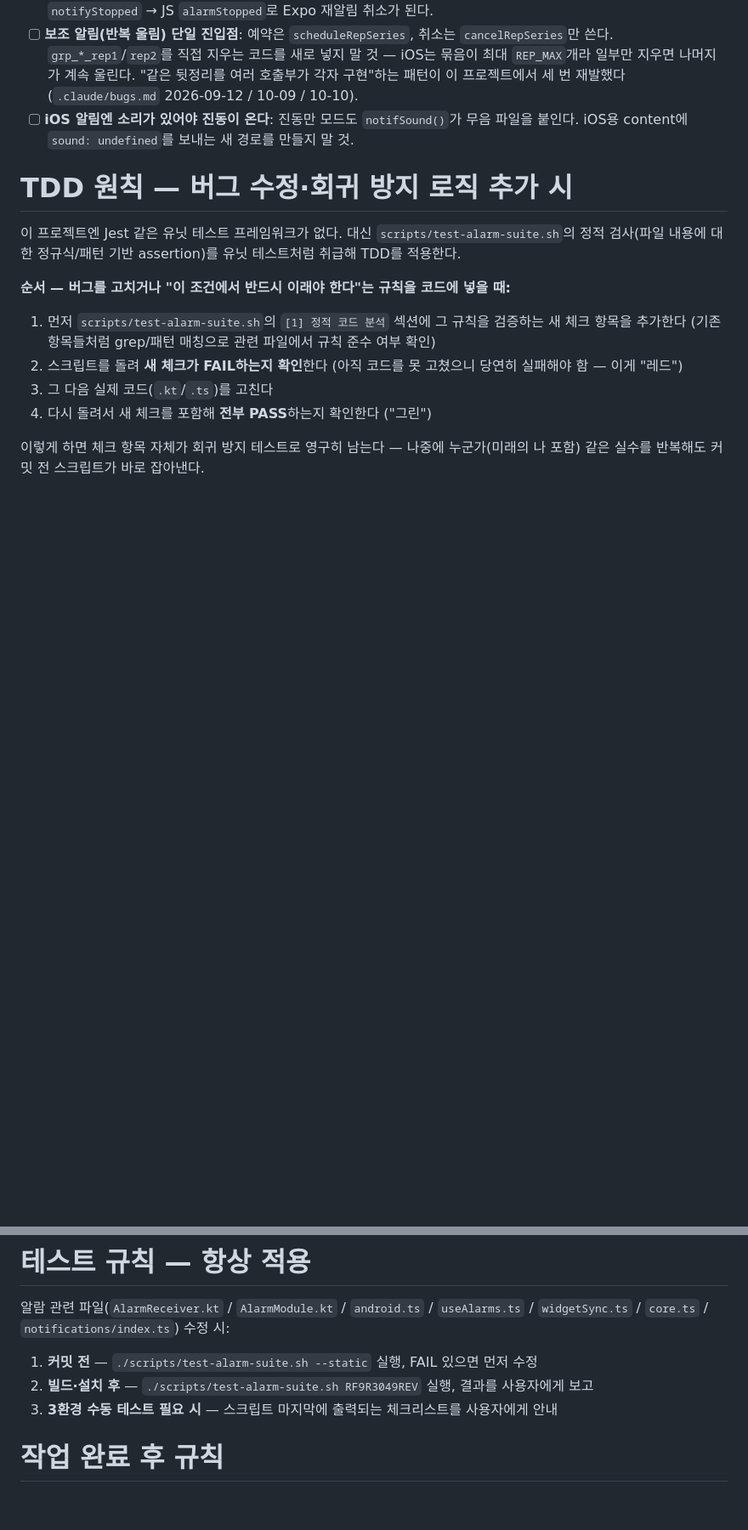
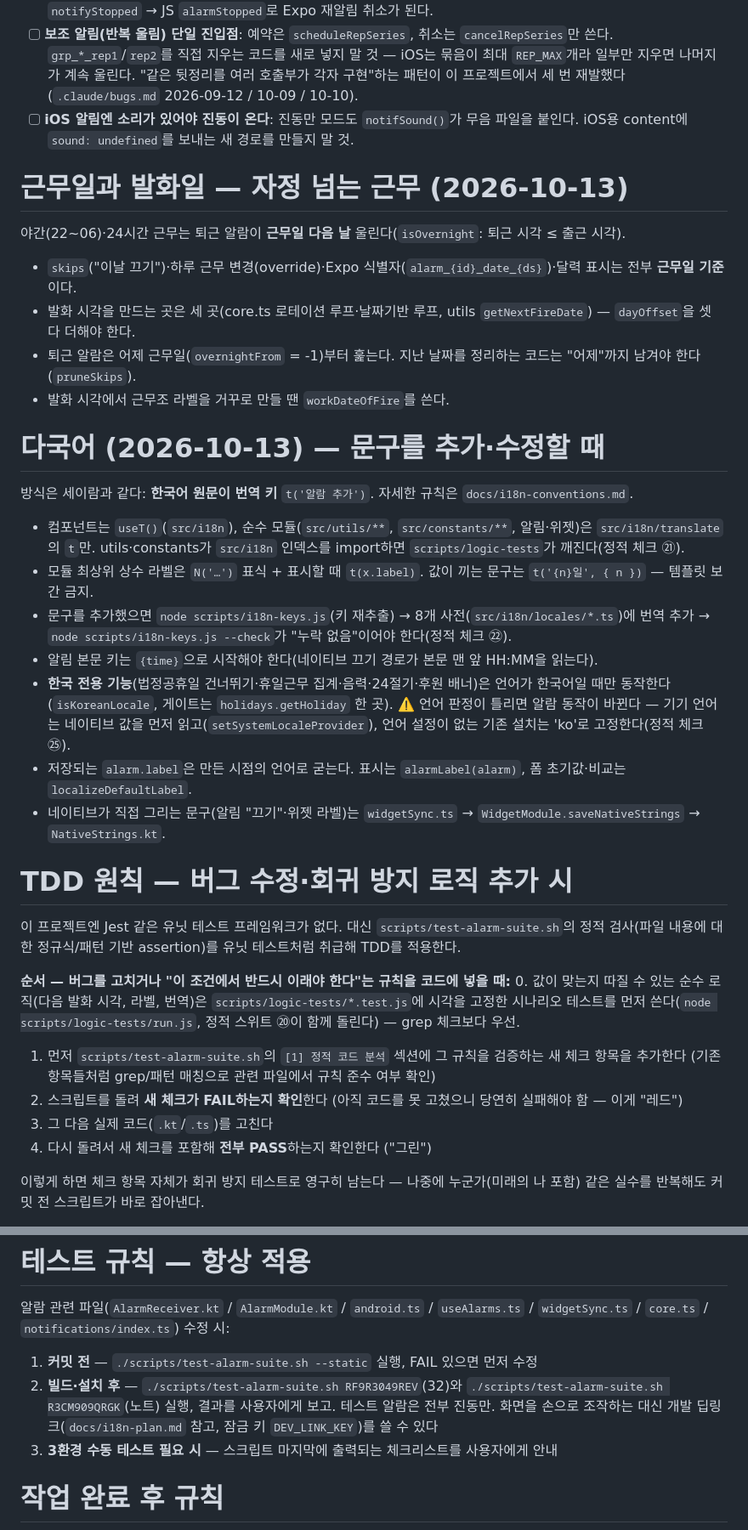
Before and after one commit to danielpark64/alarm-ios, a Markdown page: CLAUDE.md, 2 parts joined by grey strips. Shown at 85% size. GitHub-like rendering; blank space fills up the shorter version.

Commit message:
docs: CLAUDE.md에 근무일/발화일·다국어 규칙, 테스트 절차 갱신
Co-Authored-By: Claude Opus 5.5 <noreply@anthropic.com>

```diff
--- a/CLAUDE.md
+++ b/CLAUDE.md
@@ -29,12 +29,37 @@ Expo만 취소하고 AlarmManager를 빠뜨리면 알람이 비활성화해도
 - [ ] **iOS 알림엔 소리가 있어야 진동이 온다**: 진동만 모드도 `notifSound()`가 무음 파일을 붙인다.
       iOS용 content에 `sound: undefined`를 보내는 새 경로를 만들지 말 것.
 
+# 근무일과 발화일 — 자정 넘는 근무 (2026-10-13)
+
+야간(22~06)·24시간 근무는 퇴근 알람이 **근무일 다음 날** 울린다(`isOvernight`: 퇴근 시각 ≤ 출근 시각).
+- `skips`("이날 끄기")·하루 근무 변경(override)·Expo 식별자(`alarm_{id}_date_{ds}`)·달력 표시는 전부 **근무일 기준**이다.
+- 발화 시각을 만드는 곳은 세 곳(core.ts 로테이션 루프·날짜기반 루프, utils `getNextFireDate`) — `dayOffset`을 셋 다 더해야 한다.
+- 퇴근 알람은 어제 근무일(`overnightFrom` = -1)부터 훑는다. 지난 날짜를 정리하는 코드는 "어제"까지 남겨야 한다(`pruneSkips`).
+- 발화 시각에서 근무조 라벨을 거꾸로 만들 땐 `workDateOfFire`를 쓴다.
+
+# 다국어 (2026-10-13) — 문구를 추가·수정할 때
+
+방식은 세이람과 같다: **한국어 원문이 번역 키** `t('알람 추가')`. 자세한 규칙은 `docs/i18n-conventions.md`.
+- 컴포넌트는 `useT()`(`src/i18n`), 순수 모듈(`src/utils/**`, `src/constants/**`, 알림·위젯)은 `src/i18n/translate`의 `t`만.
+  utils·constants가 `src/i18n` 인덱스를 import하면 `scripts/logic-tests`가 깨진다(정적 체크 ㉑).
+- 모듈 최상위 상수 라벨은 `N('…')` 표식 + 표시할 때 `t(x.label)`. 값이 끼는 문구는 `t('{n}일', { n })` — 템플릿 보간 금지.
+- 문구를 추가했으면 `node scripts/i18n-keys.js`(키 재추출) → 8개 사전(`src/i18n/locales/*.ts`)에 번역 추가 →
+  `node scripts/i18n-keys.js --check`가 "누락 없음"이어야 한다(정적 체크 ㉒).
+- 알림 본문 키는 `{time}`으로 시작해야 한다(네이티브 끄기 경로가 본문 맨 앞 HH:MM을 읽는다).
+- **한국 전용 기능**(법정공휴일 건너뛰기·휴일근무 집계·음력·24절기·후원 배너)은 언어가 한국어일 때만 동작한다
+  (`isKoreanLocale`, 게이트는 `holidays.getHoliday` 한 곳). ⚠️ 언어 판정이 틀리면 알람 동작이 바뀐다 —
+  기기 언어는 네이티브 값을 먼저 읽고(`setSystemLocaleProvider`), 언어 설정이 없는 기존 설치는 'ko'로 고정한다(정적 체크 ㉕).
+- 저장되는 `alarm.label`은 만든 시점의 언어로 굳는다. 표시는 `alarmLabel(alarm)`, 폼 초기값·비교는 `localizeDefaultLabel`.
+- 네이티브가 직접 그리는 문구(알림 "끄기"·위젯 라벨)는 `widgetSync.ts` → `WidgetModule.saveNativeStrings` → `NativeStrings.kt`.
+
 # TDD 원칙 — 버그 수정·회귀 방지 로직 추가 시
 
 이 프로젝트엔 Jest 같은 유닛 테스트 프레임워크가 없다. 대신 `scripts/test-alarm-suite.sh`의
 정적 검사(파일 내용에 대한 정규식/패턴 기반 assertion)를 유닛 테스트처럼 취급해 TDD를 적용한다.
 
 **순서 — 버그를 고치거나 "이 조건에서 반드시 이래야 한다"는 규칙을 코드에 넣을 때:**
+0. 값이 맞는지 따질 수 있는 순수 로직(다음 발화 시각, 라벨, 번역)은 `scripts/logic-tests/*.test.js`에 시각을 고정한
+   시나리오 테스트를 먼저 쓴다(`node scripts/logic-tests/run.js`, 정적 스위트 ⑳이 함께 돌린다) — grep 체크보다 우선.
 1. 먼저 `scripts/test-alarm-suite.sh`의 `[1] 정적 코드 분석` 섹션에 그 규칙을 검증하는
    새 체크 항목을 추가한다 (기존 항목들처럼 grep/패턴 매칭으로 관련 파일에서 규칙 준수 여부 확인)
 2. 스크립트를 돌려 **새 체크가 FAIL하는지 확인**한다 (아직 코드를 못 고쳤으니 당연히 실패해야 함 — 이게 "레드")
@@ -54,7 +79,8 @@ Expo만 취소하고 AlarmManager를 빠뜨리면 알람이 비활성화해도
 알람 관련 파일(`AlarmReceiver.kt` / `AlarmModule.kt` / `android.ts` / `useAlarms.ts` / `widgetSync.ts` / `core.ts` / `notifications/index.ts`) 수정 시:
 
 1. **커밋 전** — `./scripts/test-alarm-suite.sh --static` 실행, FAIL 있으면 먼저 수정
-2. **빌드·설치 후** — `./scripts/test-alarm-suite.sh RF9R3049REV` 실행, 결과를 사용자에게 보고
+2. **빌드·설치 후** — `./scripts/test-alarm-suite.sh RF9R3049REV`(32)와 `./scripts/test-alarm-suite.sh R3CM909QRGK`(노트) 실행, 결과를 사용자에게 보고.
+   테스트 알람은 전부 진동만. 화면을 손으로 조작하는 대신 개발 딥링크(`docs/i18n-plan.md` 참고, 잠금 키 `DEV_LINK_KEY`)를 쓸 수 있다
 3. **3환경 수동 테스트 필요 시** — 스크립트 마지막에 출력되는 체크리스트를 사용자에게 안내
 
 # 작업 완료 후 규칙
```
